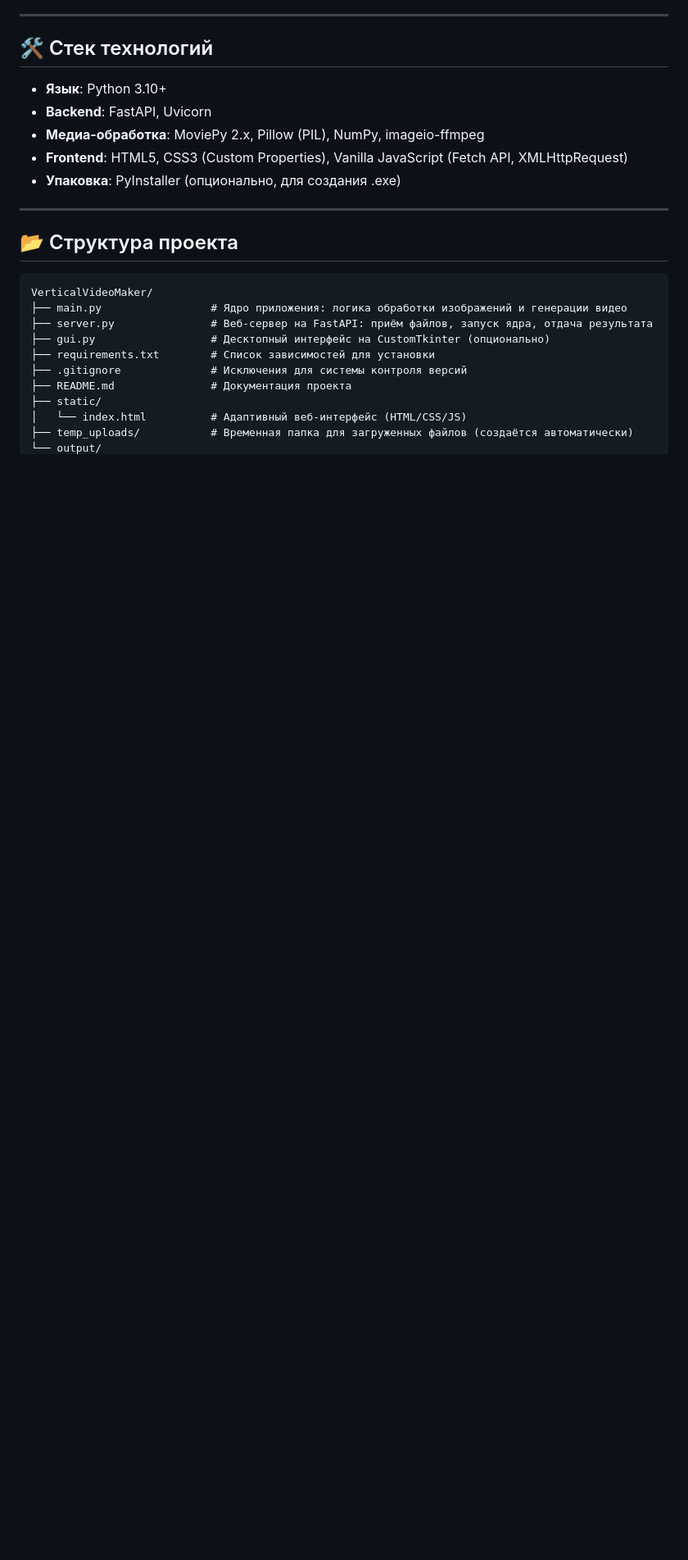
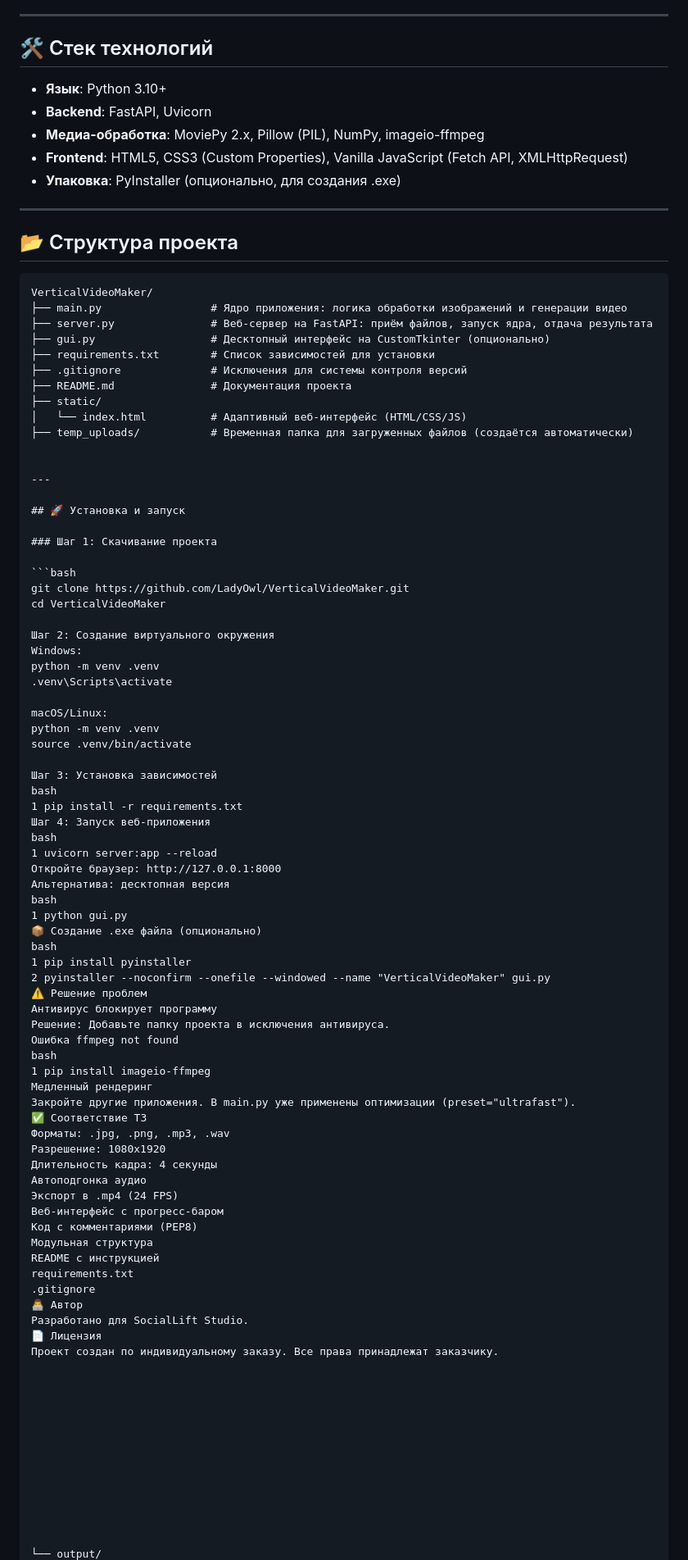
Before and after one commit to LadyOwl/VerticalVideoMaker, a Markdown page: README.md, the part around one of its changes. Shown at 82% size. Drawn GitHub-style; blank space fills up the shorter version.

````diff
--- a/README.md
+++ b/README.md
@@ -45,4 +45,75 @@ VerticalVideoMaker/
 ├── static/
 │   └── index.html          # Адаптивный веб-интерфейс (HTML/CSS/JS)
 ├── temp_uploads/           # Временная папка для загруженных файлов (создаётся автоматически)
+
+
+---
+
+## 🚀 Установка и запуск
+
+### Шаг 1: Скачивание проекта
+
+```bash
+git clone https://github.com/LadyOwl/VerticalVideoMaker.git
+cd VerticalVideoMaker
+
+Шаг 2: Создание виртуального окружения
+Windows:
+python -m venv .venv
+.venv\Scripts\activate
+
+macOS/Linux:
+python -m venv .venv
+source .venv/bin/activate
+
+Шаг 3: Установка зависимостей
+bash
+1 pip install -r requirements.txt
+Шаг 4: Запуск веб-приложения
+bash
+1 uvicorn server:app --reload
+Откройте браузер: http://127.0.0.1:8000
+Альтернатива: десктопная версия
+bash
+1 python gui.py
+📦 Создание .exe файла (опционально)
+bash
+1 pip install pyinstaller
+2 pyinstaller --noconfirm --onefile --windowed --name "VerticalVideoMaker" gui.py
+⚠️ Решение проблем
+Антивирус блокирует программу
+Решение: Добавьте папку проекта в исключения антивируса.
+Ошибка ffmpeg not found
+bash
+1 pip install imageio-ffmpeg
+Медленный рендеринг
+Закройте другие приложения. В main.py уже применены оптимизации (preset="ultrafast").
+✅ Соответствие ТЗ
+Форматы: .jpg, .png, .mp3, .wav
+Разрешение: 1080x1920
+Длительность кадра: 4 секунды
+Автоподгонка аудио
+Экспорт в .mp4 (24 FPS)
+Веб-интерфейс с прогресс-баром
+Код с комментариями (PEP8)
+Модульная структура
+README с инструкцией
+requirements.txt
+.gitignore
+👨‍💻 Автор
+Разработано для SocialLift Studio.
+📄 Лицензия
+Проект создан по индивидуальному заказу. Все права принадлежат заказчику.
+
+
+
+
+
+
+
+
+
+
+
+
 └── output/
````
Also changed, not shown: other parts of README.md (+0 -97 lines).
